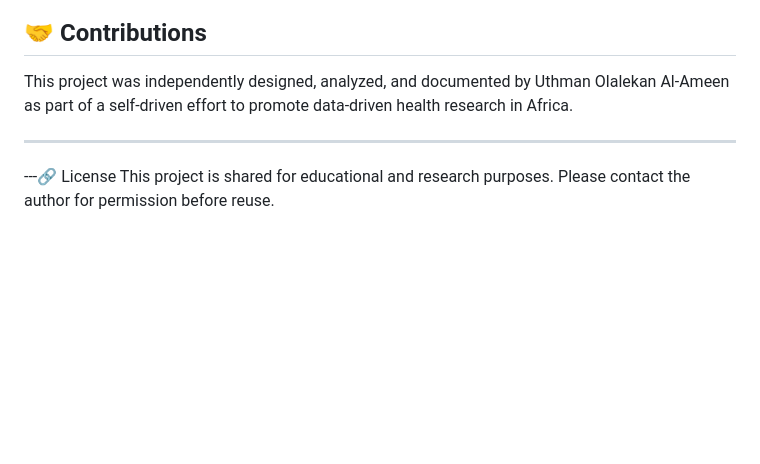
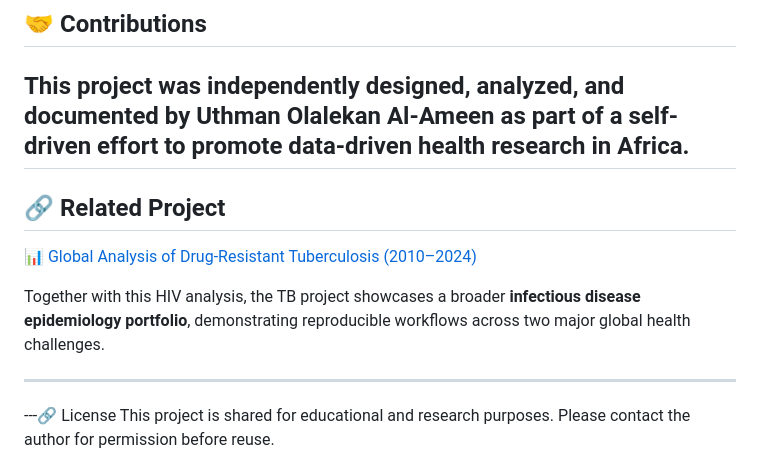
Before and after one commit to uthmanolanase/HIV-Continental-Study-Africa, a Markdown page: README.md, the part around the change. GitHub-like rendering; blank space fills up the shorter version.

```diff
--- a/README.md
+++ b/README.md
@@ -126,6 +126,12 @@ This project reflects **doctoral-level independence**, coding proficiency, and s
 ## 🤝 Contributions
 
 This project was independently designed, analyzed, and documented by Uthman Olalekan Al-Ameen as part of a self-driven effort to promote data-driven health research in Africa.
+---
+## 🔗 Related Project
+
+📊 [Global Analysis of Drug-Resistant Tuberculosis (2010–2024)](https://github.com/uthmanolanase/DrugResistance-TB-Analysis)
+
+Together with this HIV analysis, the TB project showcases a broader **infectious disease epidemiology portfolio**, demonstrating reproducible workflows across two major global health challenges.
 
 ---
 ---🔗 License
```
